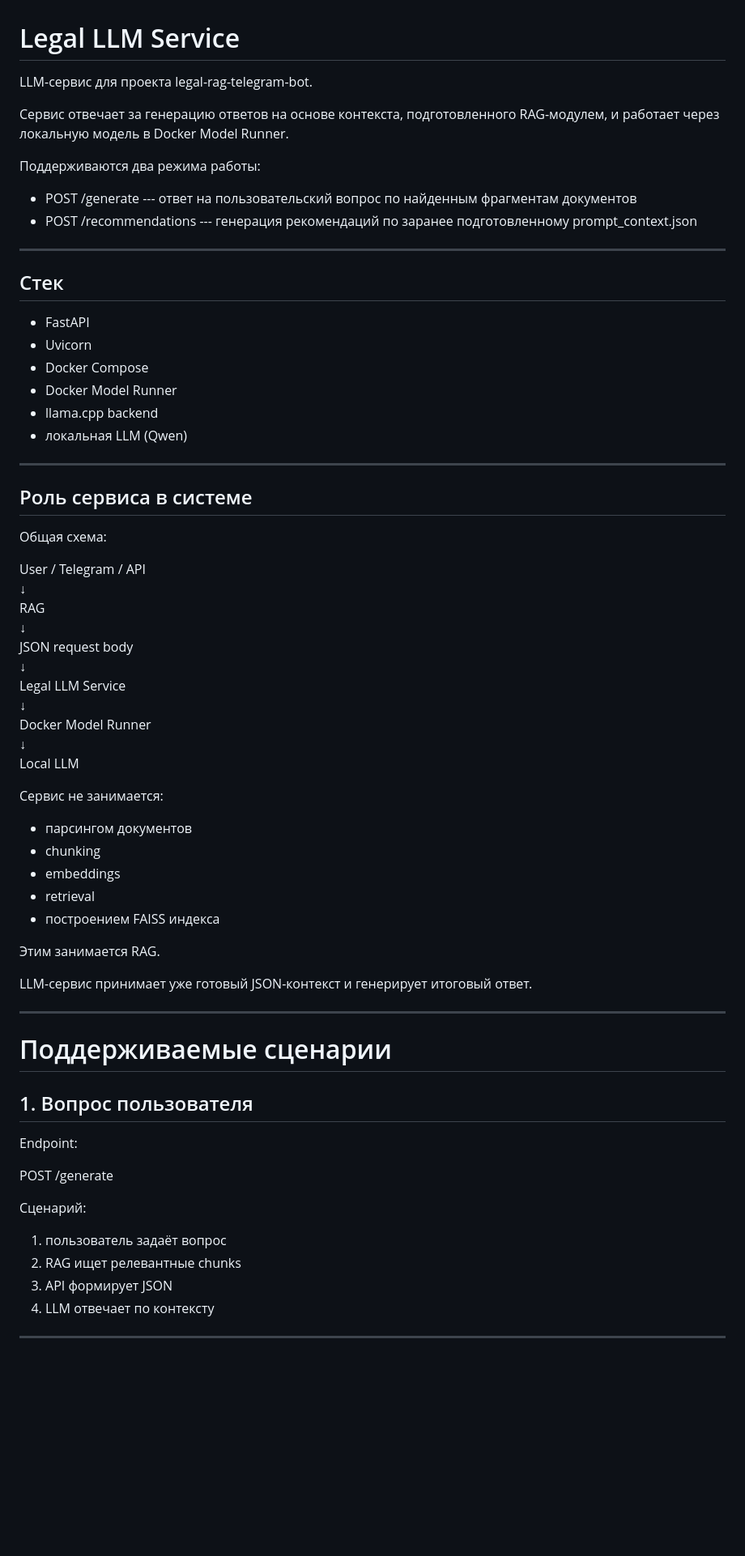
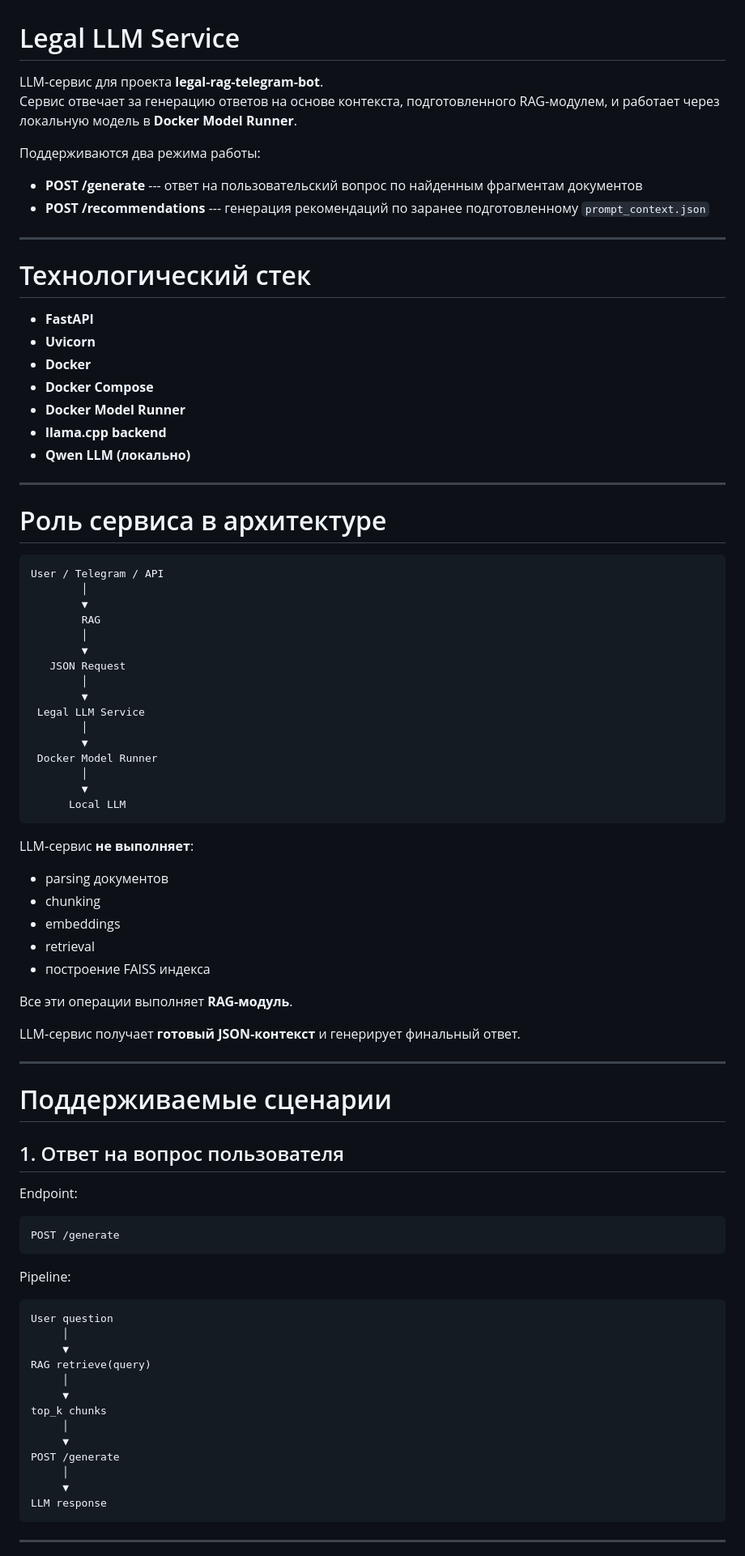
Before and after one commit to CrafticEA/legal-rag-telegram-bot, a Markdown page: llm/README.md, the part around one of its changes. Shown at 81% size. Rendered like a GitHub page; blank space fills up the shorter version.

```diff
--- a/llm/README.md
+++ b/llm/README.md
@@ -1,76 +1,88 @@
 # Legal LLM Service
 
-LLM-сервис для проекта legal-rag-telegram-bot.
-
+LLM‑сервис для проекта **legal‑rag‑telegram‑bot**.\
 Сервис отвечает за генерацию ответов на основе контекста,
-подготовленного RAG-модулем, и работает через локальную модель в Docker
-Model Runner.
+подготовленного RAG‑модулем, и работает через локальную модель в
+**Docker Model Runner**.
 
 Поддерживаются два режима работы:
 
--   POST /generate --- ответ на пользовательский вопрос по найденным
+-   **POST /generate** --- ответ на пользовательский вопрос по найденным
     фрагментам документов
--   POST /recommendations --- генерация рекомендаций по заранее
-    подготовленному prompt_context.json
+-   **POST /recommendations** --- генерация рекомендаций по заранее
+    подготовленному `prompt_context.json`
 
 ------------------------------------------------------------------------
 
-## Стек
+# Технологический стек
 
--   FastAPI
--   Uvicorn
--   Docker Compose
--   Docker Model Runner
--   llama.cpp backend
--   локальная LLM (Qwen)
+-   **FastAPI**
+-   **Uvicorn**
+-   **Docker**
+-   **Docker Compose**
+-   **Docker Model Runner**
+-   **llama.cpp backend**
+-   **Qwen LLM (локально)**
 
 ------------------------------------------------------------------------
 
-## Роль сервиса в системе
+# Роль сервиса в архитектуре
 
-Общая схема:
+    User / Telegram / API
+            │
+            ▼
+            RAG
+            │
+            ▼
+       JSON Request
+            │
+            ▼
+     Legal LLM Service
+            │
+            ▼
+     Docker Model Runner
+            │
+            ▼
+          Local LLM
 
-User / Telegram / API\
-↓\
-RAG\
-↓\
-JSON request body\
-↓\
-Legal LLM Service\
-↓\
-Docker Model Runner\
-↓\
-Local LLM
+LLM‑сервис **не выполняет**:
 
-Сервис не занимается:
-
--   парсингом документов
+-   parsing документов
 -   chunking
 -   embeddings
 -   retrieval
--   построением FAISS индекса
+-   построение FAISS индекса
 
-Этим занимается RAG.
+Все эти операции выполняет **RAG‑модуль**.
 
-LLM-сервис принимает уже готовый JSON-контекст и генерирует итоговый
+LLM‑сервис получает **готовый JSON‑контекст** и генерирует финальный
 ответ.
 
 ------------------------------------------------------------------------
 
 # Поддерживаемые сценарии
 
-## 1. Вопрос пользователя
+## 1. Ответ на вопрос пользователя
 
 Endpoint:
 
-POST /generate
+    POST /generate
 
-Сценарий:
+Pipeline:
 
-1.  пользователь задаёт вопрос
-2.  RAG ищет релевантные chunks
-3.  API формирует JSON
-4.  LLM отвечает по контексту
+    User question
+         │
+         ▼
+    RAG retrieve(query)
+         │
+         ▼
+    top_k chunks
+         │
+         ▼
+    POST /generate
+         │
+         ▼
+    LLM response
 
 ------------------------------------------------------------------------
 
```
Also changed, not shown: other parts of llm/README.md (+272 -60 lines).
